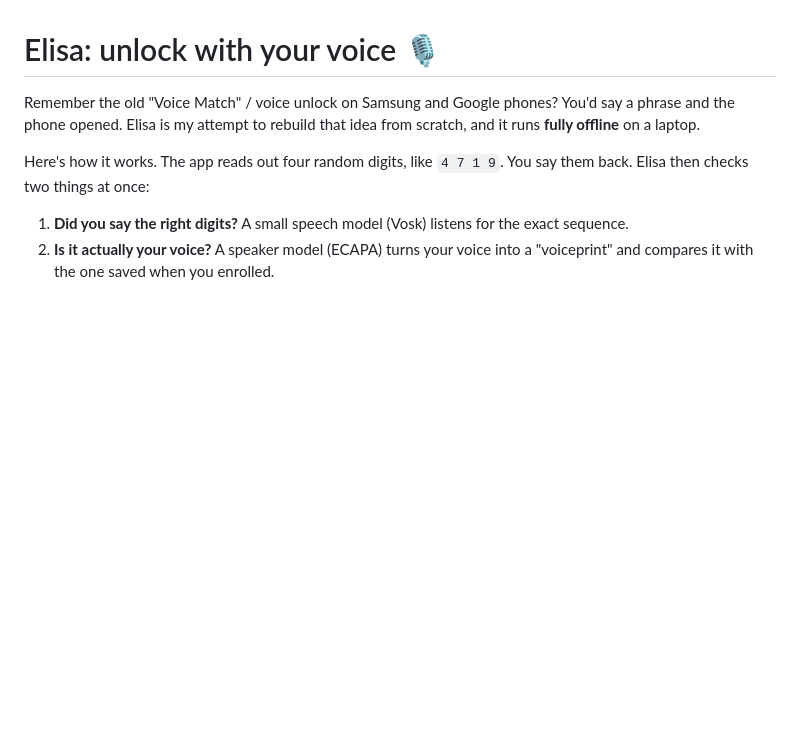
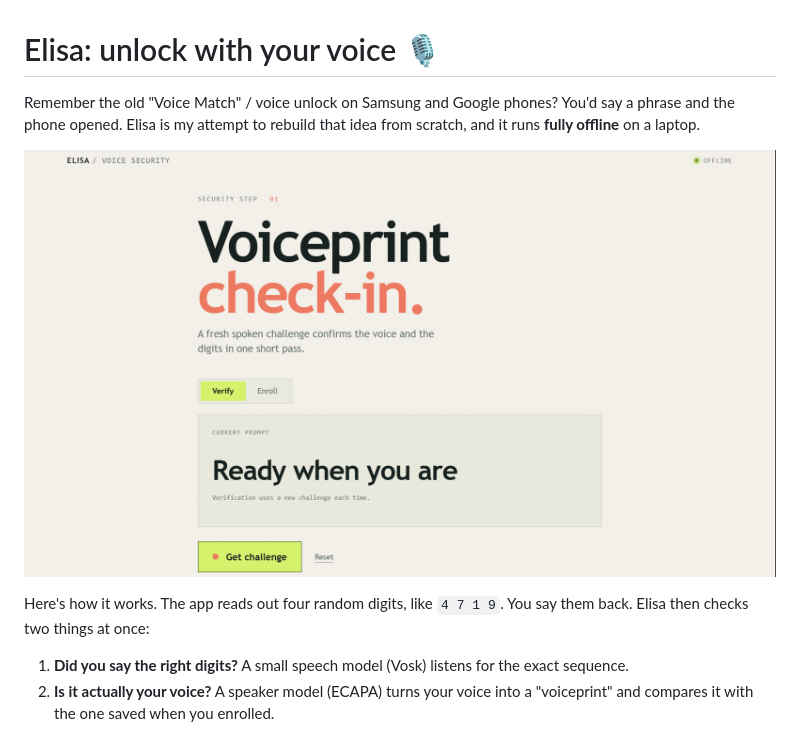
Before and after one commit to levancci/elisa-voice-sec, a Markdown page: README.md, the part around the change. Drawn GitHub-style; pictures changed too: docs/images/elisa-screenshot.png (added); blank space fills up the shorter version.

Commit message:
screenshot to README

```diff
--- a/README.md
+++ b/README.md
@@ -1,6 +1,8 @@
 # Elisa: unlock with your voice 🎙️
 
 Remember the old "Voice Match" / voice unlock on Samsung and Google phones? You'd say a phrase and the phone opened. Elisa is my attempt to rebuild that idea from scratch, and it runs **fully offline** on a laptop.
+
+![Elisa voice check-in screen](docs/images/elisa-screenshot.png)
 
 Here's how it works. The app reads out four random digits, like `4 7 1 9`. You say them back. Elisa then checks two things at once:
 
```
